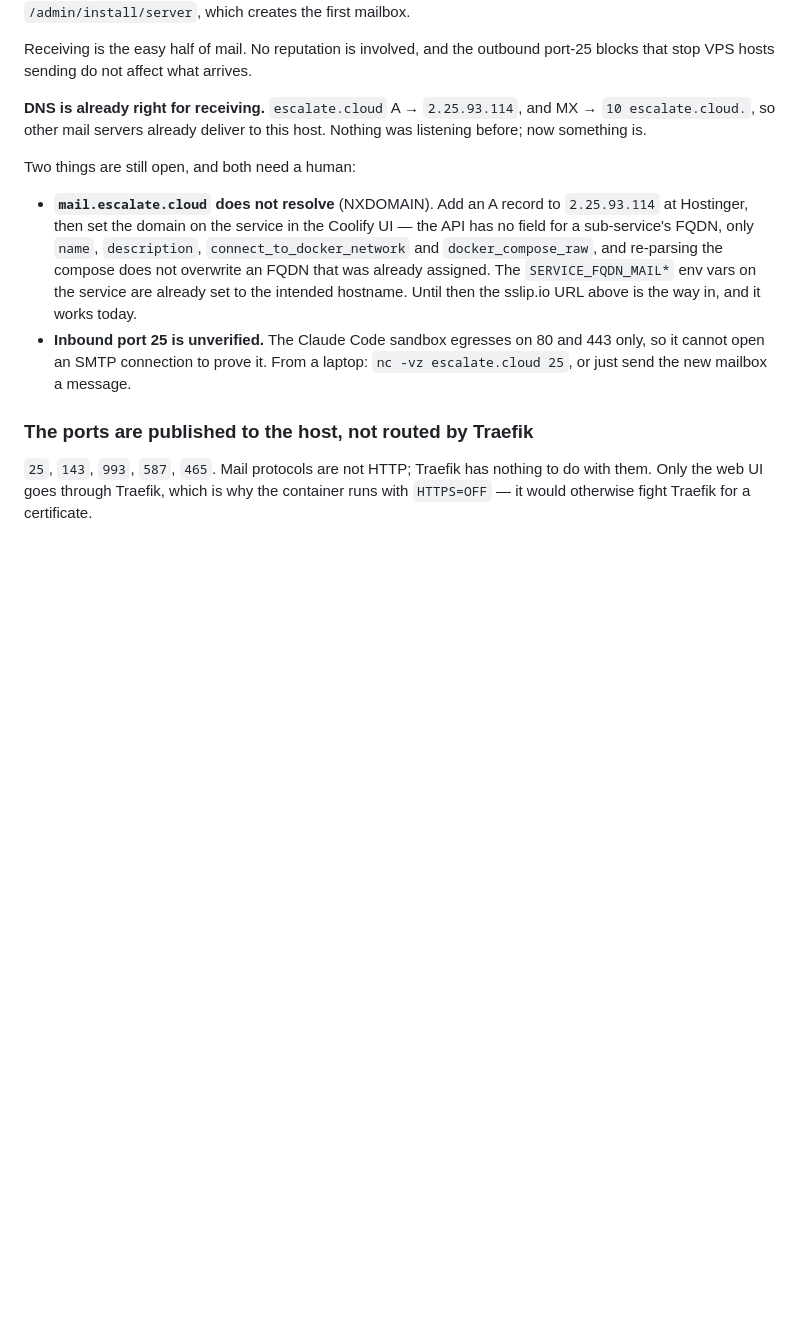
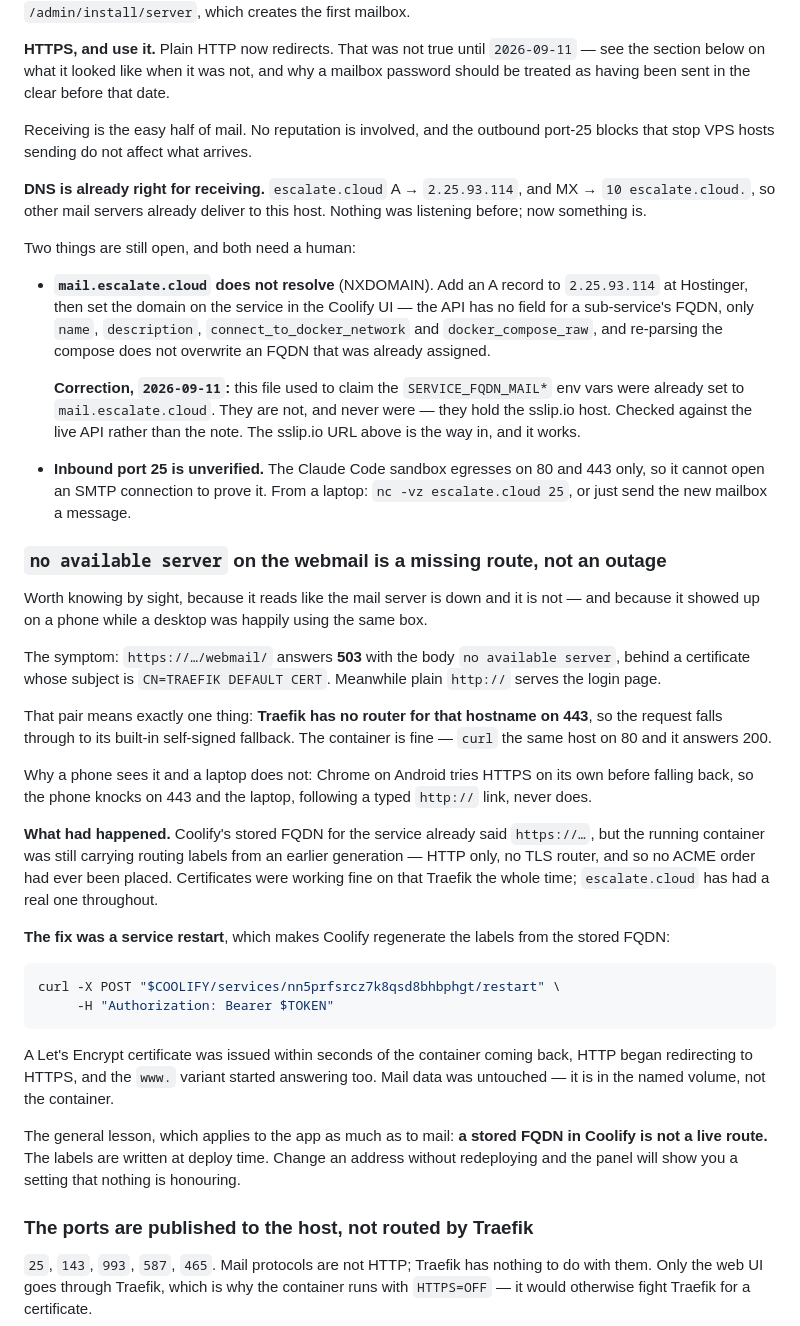
Before and after one commit to ptoayyazsharif/Erika_website, a Markdown page: escalate/COOLIFY.md, the part around one of its changes. Drawn GitHub-style; blank space fills up the shorter version.

Commit message:
The webmail has a certificate, and a note on why it did not
Reported as two faults and it was one: "Not secure" on a laptop and
"no available server" on a phone, on the same healthy container.

The webmail hostname had no route on 443 at all. Plain HTTP served the login
page; HTTPS fell through to Traefik's built-in fallback — a self-signed
CN=TRAEFIK DEFAULT CERT and a 503 whose body is literally "no available server".
A phone shows it and a laptop does not, because Chrome on Android tries HTTPS on
its own.

Coolify's stored FQDN for the service already said https://, but the running
container still carried routing labels from an earlier generation, so no ACME
order had ever been placed. Restarting the service made Coolify regenerate them;
Let's Encrypt issued within seconds. Verified under full trust, not with -k:
subject matches the host, issuer is Let's Encrypt, HTTP now 302s to HTTPS, and
the poste.io page loads. Mail data was untouched — it lives in the named volume.

Two corrections to this file, both found by checking the live API rather than
trusting the note:

- It claimed SERVICE_FQDN_MAIL* were already set to mail.escalate.cloud. They
  are not and never were; they hold the sslip.io host. mail.escalate.cloud is
  still NXDOMAIN and still needs an A record from a human.
- The admin URL is now https, and anybody reading this should know the mailbox
  password was travelling in clear text before today.

The general lesson is written down because it applies to the app too: a stored
FQDN in Coolify is not a live route. Labels are written at deploy time, so
changing an address without redeploying leaves the panel showing a setting
nothing is honouring.

Co-Authored-By: Claude Opus 5 <noreply@anthropic.com>
Claude-Session: https://claude.ai/code/session_01GzebyVGahcRzH1LC36ACbC

````diff
--- a/escalate/COOLIFY.md
+++ b/escalate/COOLIFY.md
@@ -316,4 +316,9 @@ Admin UI: <http://mail-nn5prfsrcz7k8qsd8bhbphgt.2.25.93.114.sslip.io>
 First visit lands on `/admin/install/server`, which creates the first mailbox.
+
+**HTTPS, and use it.** Plain HTTP now redirects. That was not true until
+`2026-09-11` — see the section below on what it looked like when it was not, and
+why a mailbox password should be treated as having been sent in the clear before
+that date.
 
 Receiving is the easy half of mail. No reputation is involved, and the outbound
 port-25 blocks that stop VPS hosts sending do not affect what arrives.
@@ -329,12 +334,55 @@ Two things are still open, and both need a human:
   UI — the API has no field for a sub-service's FQDN, only `name`,
   `description`, `connect_to_docker_network` and `docker_compose_raw`, and
   re-parsing the compose does not overwrite an FQDN that was already assigned.
-  The `SERVICE_FQDN_MAIL*` env vars on the service are already set to the
-  intended hostname. Until then the sslip.io URL above is the way in, and it
-  works today.
+
+  **Correction, `2026-09-11`:** this file used to claim the `SERVICE_FQDN_MAIL*`
+  env vars were already set to `mail.escalate.cloud`. They are not, and never
+  were — they hold the sslip.io host. Checked against the live API rather than
+  the note. The sslip.io URL above is the way in, and it works.
 - **Inbound port 25 is unverified.** The Claude Code sandbox egresses on 80 and
   443 only, so it cannot open an SMTP connection to prove it. From a laptop:
   `nc -vz escalate.cloud 25`, or just send the new mailbox a message.
+
+### `no available server` on the webmail is a missing route, not an outage
+
+Worth knowing by sight, because it reads like the mail server is down and it is
+not — and because it showed up on a phone while a desktop was happily using the
+same box.
+
+The symptom: `https://…/webmail/` answers **503** with the body
+`no available server`, behind a certificate whose subject is
+`CN=TRAEFIK DEFAULT CERT`. Meanwhile plain `http://` serves the login page.
+
+That pair means exactly one thing: **Traefik has no router for that hostname on
+443**, so the request falls through to its built-in self-signed fallback. The
+container is fine — `curl` the same host on 80 and it answers 200.
+
+Why a phone sees it and a laptop does not: Chrome on Android tries HTTPS on its
+own before falling back, so the phone knocks on 443 and the laptop, following a
+typed `http://` link, never does.
+
+**What had happened.** Coolify's stored FQDN for the service already said
+`https://…`, but the running container was still carrying routing labels from an
+earlier generation — HTTP only, no TLS router, and so no ACME order had ever
+been placed. Certificates were working fine on that Traefik the whole time;
+`escalate.cloud` has had a real one throughout.
+
+**The fix was a service restart**, which makes Coolify regenerate the labels
+from the stored FQDN:
+
+```sh
+curl -X POST "$COOLIFY/services/nn5prfsrcz7k8qsd8bhbphgt/restart" \
+     -H "Authorization: Bearer $TOKEN"
+```
+
+A Let's Encrypt certificate was issued within seconds of the container coming
+back, HTTP began redirecting to HTTPS, and the `www.` variant started answering
+too. Mail data was untouched — it is in the named volume, not the container.
+
+The general lesson, which applies to the app as much as to mail: **a stored FQDN
+in Coolify is not a live route.** The labels are written at deploy time. Change
+an address without redeploying and the panel will show you a setting that
+nothing is honouring.
 
 ### The ports are published to the host, not routed by Traefik
 
````
Also changed, not shown: other parts of escalate/COOLIFY.md (+1 -1 lines).
